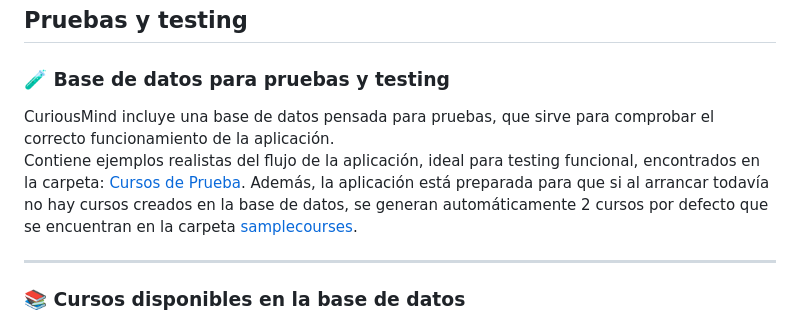
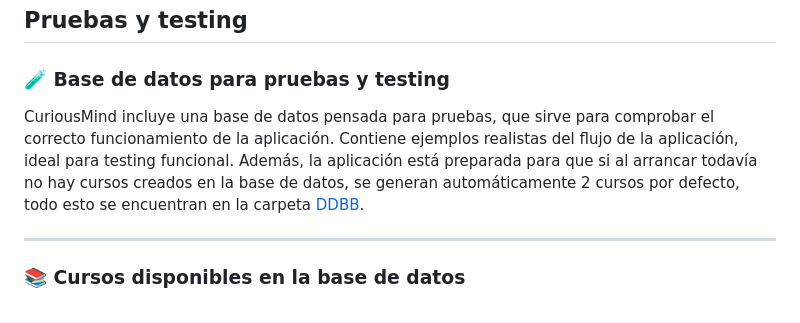
Before and after one commit to antoniiolpzzz/PDS-CuriousMind, a Markdown page: Documentation/Manual/ManualUsuario.md, the part around the change. Rendered like a GitHub page.

```diff
--- a/Documentation/Manual/ManualUsuario.md
+++ b/Documentation/Manual/ManualUsuario.md
@@ -461,9 +461,7 @@ Por cada bloque de contenidos que completes **sin agotar tus vidas**, el bloque
 
 ### 🧪 Base de datos para pruebas y testing
 
-CuriousMind incluye una base de datos pensada para pruebas, que sirve para comprobar el correcto funcionamiento de la aplicación.
-Contiene ejemplos realistas del flujo de la aplicación, ideal para testing funcional, encontrados en la carpeta: [Cursos de Prueba](src/...DDBB...TODO).
-Además, la aplicación está preparada para que si al arrancar todavía no hay cursos creados en la base de datos, se generan automáticamente 2 cursos por defecto que se encuentran en la carpeta [samplecourses](https://github.com/antoniiolpzzz/PDS-CuriousMind/blob/2786285b5e783a23504fe9d701aa23ca6242abb3/Documentation/Test/DDBB/ArtHistoryCourse.json).
+CuriousMind incluye una base de datos pensada para pruebas, que sirve para comprobar el correcto funcionamiento de la aplicación.  Contiene ejemplos realistas del flujo de la aplicación, ideal para testing funcional. Además, la aplicación está preparada para que si al arrancar todavía no hay cursos creados en la base de datos, se generan automáticamente 2 cursos por defecto, todo esto se encuentran en la carpeta [DDBB](https://github.com/antoniiolpzzz/PDS-CuriousMind/blob/2786285b5e783a23504fe9d701aa23ca6242abb3/Documentation/Test/DDBB/ArtHistoryCourse.json).
 
 ---
 
```
